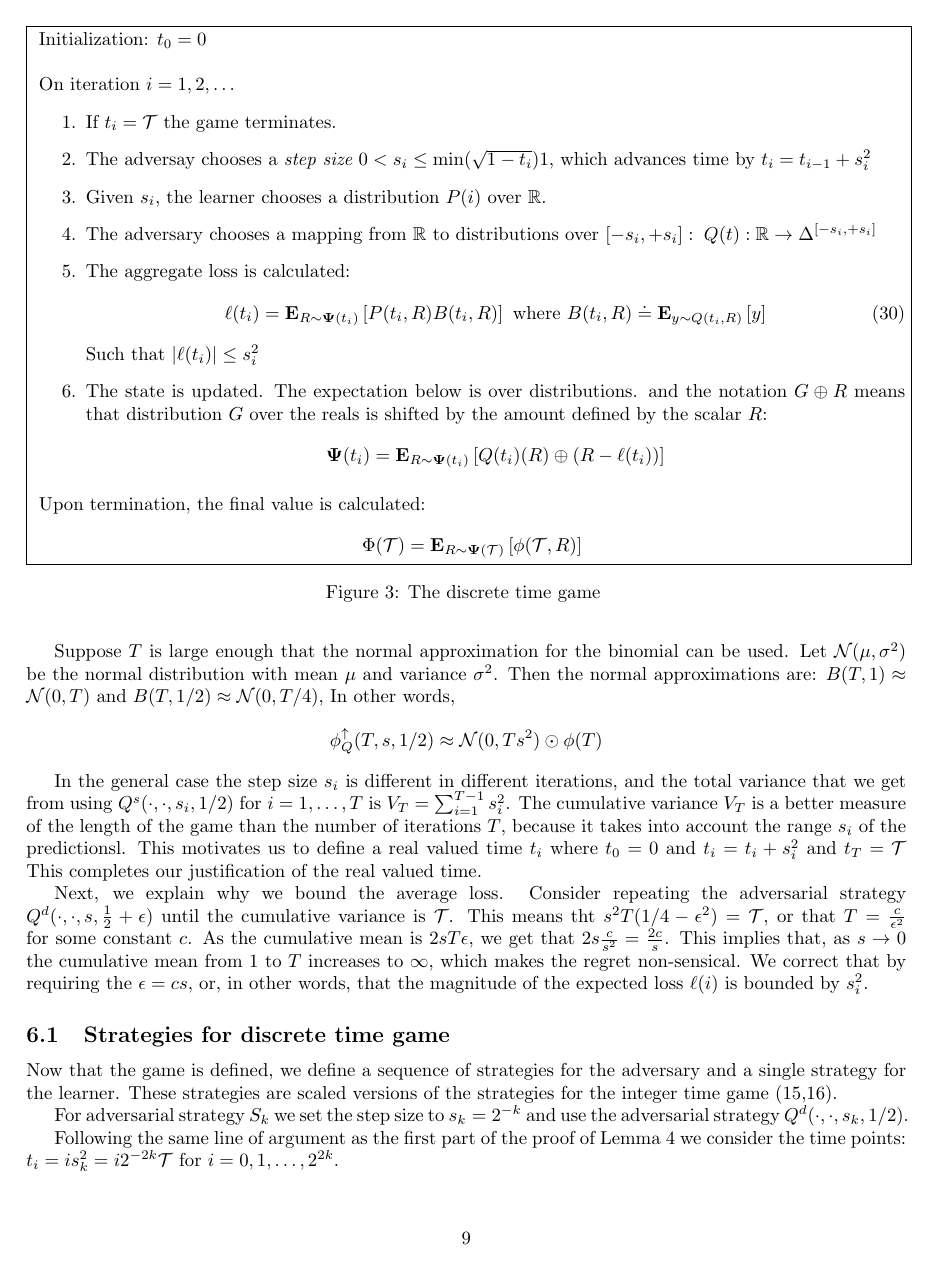
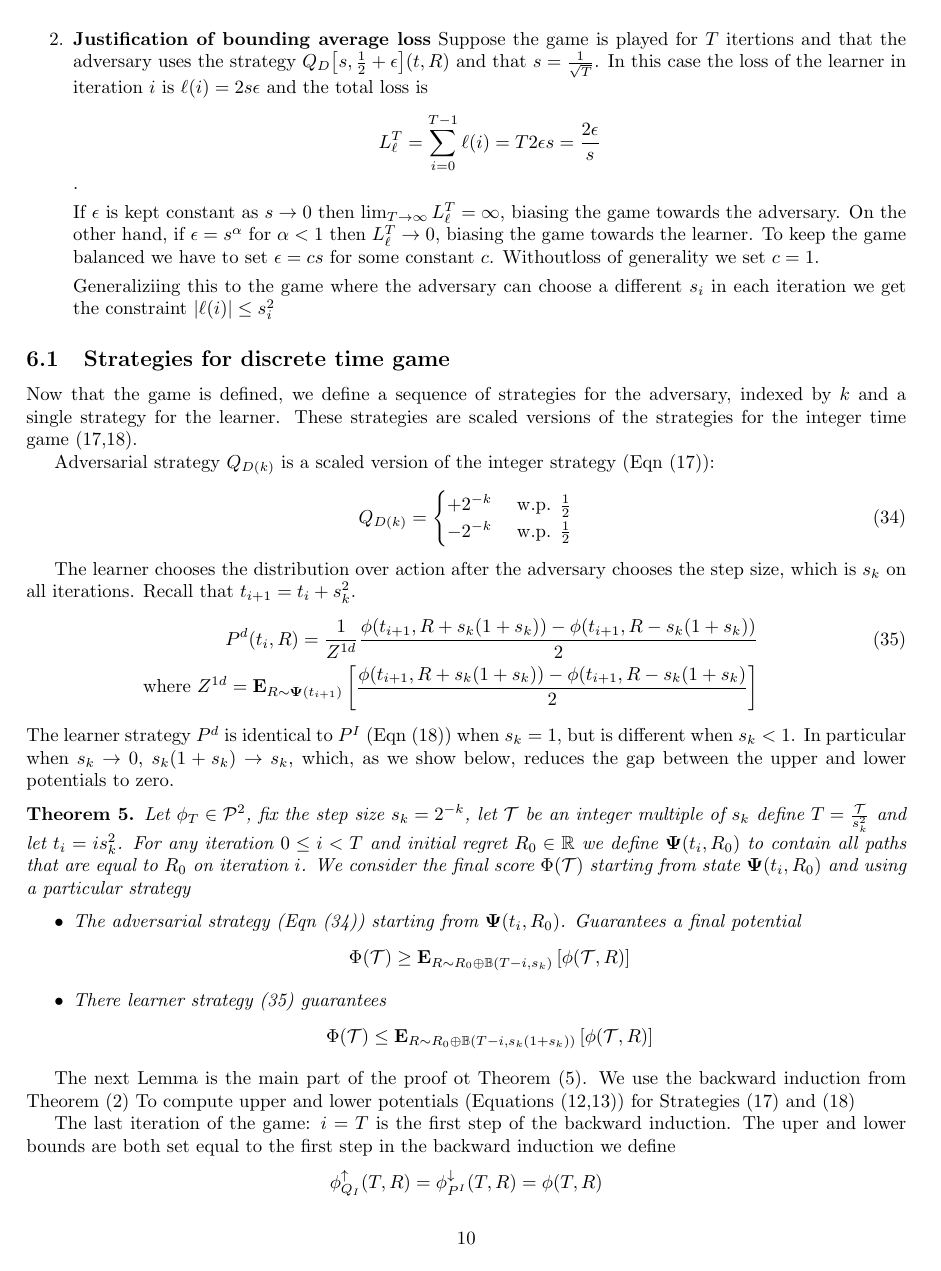
Before and after one commit to yoavfreund/MinMaxAndNormalHedge, a LaTeX paper (BrownianIsWorstCase.tex, which reads macros.tex): page 9 of 22 before the commit and page 10 of 23 after it. Compiled offline with pdfLaTeX.

Commit message:
working...

```diff
--- a/BrownianIsWorstCase.tex
+++ b/BrownianIsWorstCase.tex
@@ -626,8 +635,3 @@ On iteration $i=1,2,\ldots$
     \mbox{ where } \Bias(t_i,\R) \doteq \E{y \sim \adversM(t_i,\R)}{y}
   \end{equation}
   Such that $|\ell(t_i)| \leq s_i^2$
-\item The state is updated. The expectation below is over
-  distributions. and the notation $G \oplus \R$ means
-  that distribution $G$ over the reals is shifted by the amount
-  defined by the scalar $\R$:
-  $$\state(t_i) = \E{\R \sim \state(t_{i})}{\adversM(t_i)(\R)\oplus (\R-\ell(t_i))}
@@ -635,4 +642,3 @@ On iteration $i=1,2,\ldots$
 \end{enumerate}
 
 Upon termination, the final value is calculated:
-$$\score(\realT) =\E{\R \sim \state(\realT)}{\pot(\realT,\R)}$$
@@ -675 +677,0 @@ show that the final state is $B(T,1)$ when $s=1$ and $B(T,1/2)$ when $s=1/2$.
-Suppose $T$ is large enough that the normal approximation for the
@@ -676,28 +686 @@ Suppose $T$ is large enough that the normal approximation for the
 binomial can be used. Let ${\cal N}(\mu,\sigma^2)$ be the normal
-distribution with mean $\mu$ and variance $\sigma^2$. Then the normal
-approximations are:
-$B(T,1) \approx {\cal N}(0,T)$ and $B(T,1/2) \approx {\cal N}(0,T/4)$,
-In other words,
-$$\lowerpot(T,s,1/2) \approx {\cal N}(0,Ts^2) \odot \pot(T)$$
-
-In the general case the step size $s_i$ is  different in different
-iterations, and the total variance that we get from using
-$\adversM^s(\cdot,\cdot,s_i,1/2)$ for $i=1,\ldots,T$ is
-$V_T=\sum_{i=1}^{T-1}s_i^2$. The cumulative variance $V_T$ is a better measure of the
-length of the game than the number of iterations $T$, because it takes
-into account the range $s_i$ of the predictionsl. This motivates
-us to define a real valued time $t_i$ where $t_0=0$ and $t_i =
-t_{i}+s_i^2$ and $t_T = {\cal T}$ \
-This completes our justification of the real valued time.
-
-Next, we explain why we bound the average loss. Consider repeating the
-adversarial strategy \linebreak
-$\adversM^d(\cdot,\cdot,s,\frac{1}{2}+\epsilon)$ until the cumulative
-variance is $\realT$.  This means tht $s^2 T(1/4-\epsilon^2)=\realT$,
-or that $T = \frac{c}{\epsilon^2}$ for some constant $c$. As the
-cumulative mean is $2sT \epsilon$, we get that
-$2s \frac{c}{s^2} = \frac{2c}{s}$. This implies that, as $s \to 0$ the
-cumulative mean from $1$ to $T$ increases to $\infty$, which makes the
-regret non-sensical. We correct that by requiring the
-$\epsilon = c s$, or, in other words, that the magnitude of the
-expected loss $\ell(i)$ is bounded by $s_i^2$.
@@ -704,20 +699,80 @@ expected loss $\ell(i)$ is bounded by $s_i^2$.
+\item {\bf Justification of bounding average loss} Suppose the game is
+  played for $T$ itertions and that the adversary uses the strategy
+  $\adversMd\brac{s,\frac{1}{2}+\epsilon}\paren{t,\R}$ and that
+  $s=\frac{1}{\sqrt{T}}$. In this case the loss of the learner in
+  iteration $i$ is $\ell(i)=2s\epsilon$ and the total loss is
+    $$L_\ell^T=\sum_{i=0}^{T-1} \ell(i) = T 2 \epsilon s = \frac{2 \epsilon}{s}$$.
+
+    If $\epsilon$ is kept constant as $s \to 0$
+    then $\lim_{T \to \infty}L_\ell^T=\infty$, biasing the game towards the adversary. On the other
+    hand, if $\epsilon =s^{\alpha}$ for $\alpha<1$ then $L_\ell^T
+    \to 0$, biasing the game towards the learner. To keep the game
+    balanced we have to set $\epsilon=cs$ for some constant
+    $c$. Withoutloss of generality we set $c=1$.
+
+    Generaliziing this to the game where the adversary can choose a
+    different $s_i$ in each iteration we get the constraint
+    $|\ell(i)| \leq s_i^2$
+\end{enumerate}
 
 \subsection{Strategies for discrete time game}
 Now that the game is defined, we define a sequence of strategies for
-the adversary and a single strategy for the learner. These strategies
+the adversary, indexed by $k$ and a single strategy for the learner. These strategies
 are scaled versions of the strategies for the integer time
 game~(\ref{eqn:adv-strat-p},\ref{eqn:learner-strat-1}).
 
-For adversarial strategy $S_k$ we set the step size to
-$s_k=2^{-k}$ and use the adversarial strategy
-$\adversM^d(\cdot,\cdot,s_k,1/2)$.
-
-Following the same line of argument as the first part of the proof of
-Lemma~\ref{lemma:first-order-bound} we consider the time points:
-$t_i=i s_k^2=i 2^{-2k}\realT$ for $i=0,1,\ldots,2^{2k}$.
-
-  \begin{equation} \label{eqn:lower-discrete}
-    \lowerpotd(t_{i-1},\R) = \frac{\lowerpotd(t_i,\R-s_k)+\lowerpotd(t_i,\R+s_k)}{2}
-  \end{equation}
-
-The learner's strategy depends on $s_k$:
+Adversarial strategy $\adversMdk$ is a scaled version of the integer
+strategy (Eqn~(\ref{eqn:adv-strat-p})):
+\begin{equation} \label{eqn:adv-strat-dk}
+  \adversMdk=  \begin{cases}
+    +2^{-k} & \mbox{ w.p. } \frac{1}{2}\\
+    -2^{-k} & \mbox{ w.p. } \frac{1}{2}\\
+  \end{cases}
+\end{equation}
+
+The learner chooses the distribution over action after the adversary
+chooses the step size, which is $s_k$ on all iterations. Recall that $t_{i+1}=t_i+s_k^2$.
+\begin{eqnarray} \label{eqn:learner-strat-1c}
+  \learnerMd(t_{i},\R) = \frac{1}{Z^{1d}}
+  \frac{\pot(t_{i+1},\R+s_k(1+s_k)) -
+  \pot(t_{i+1},\R-s_k(1+s_k))}{2} \\
+  \mbox{ where } Z^{1d} = \E{\R \sim \state(t_{i+1})}{\frac{\pot(t_{i+1},\R+s_k(1+s_k)) -
+  \pot(t_{i+1},\R-s_k(1+s_k)}{2}} \nonumber
+\end{eqnarray}
+The learner strategy $\learnerMd$ is identical to $\learnerMb$
+(Eqn~(\ref{eqn:learner-strat-1})) when $s_k=1$, but is different when
+$s_k<1$. In particular when $s_k \to 0$, $s_k(1+s_k) \to s_k$, which,
+as we show below, reduces the gap between the upper and lower
+potentials to zero.
+
+\begin{theorem} \label{thm:IntegerGameBounds}
+  Let $\pot_T \in \SP{2}$, fix the step size $s_k=2^{-k}$, let
+  $\realT$ be an integer multiple of $s_k$ define
+  $T=\frac{\realT}{s_k^2}$ and let $t_i=i s_k^2$.
+  For any iteration $0 \leq i < T$ and
+  initial regret $\R_0 \in \reals$ we define $\state(t_i,\R_0)$ to
+  contain all paths that are equal to $\R_0$ on iteration $i$. We
+  consider the final score $\score(\realT)$ starting from state
+  $\state(t_i,\R_0)$ and using a particular strategy
+  \begin{itemize}
+  \item
+    The adversarial strategy~(Eqn~(\ref{eqn:adv-strat-dk})) starting from
+    $\state(t_i,\R_0)$. Guarantees a final potential
+     $$ \score(\realT) \geq \E{\R \sim \R_0 \oplus \Binom(T-i,s_k)}{\pot(\realT,\R)} $$
+  \item
+    There learner strategy~(\ref{eqn:learner-strat-1c}) guarantees
+    $$\score(\realT) \leq \E{\R \sim \R_0 \oplus \Binom(T-i,s_k(1+s_k))}{\pot(\realT,\R)}$$
+  \end{itemize}
+\end{theorem}
+
+
+The next Lemma is the main part of the proof ot
+Theorem~(\ref{thm:IntegerGameBounds}). We use the backward induction
+from Theorem~(\ref{thm:backward-recursion}) To compute upper and lower
+potentials (Equations~(\ref{eqn:upperPotentials},\ref{eqn:lowerPotentials})) for
+Strategies~(\ref{eqn:adv-strat-p}) and~(\ref{eqn:learner-strat-1})
+
+The last iteration of the game: $i=T$ is the first step of the
+backward induction. The uper and lower bounds are both set equal to
+the first step in the backward induction we define
+$$  \lowerpotb(T,\R) = \upperpotb(T,\R) = \pot(T,\R) $$
@@ -723,0 +786,2 @@ The learner's strategy depends on $s_k$:
+   \lowerpotb(i, \R) = \frac{\lowerpotb(i,\R+1) + \lowerpotb(i,\R-1)}{2}
+ \end{equation}
--- a/macros.tex
+++ b/macros.tex
@@ -100,3 +110,4 @@ f(x,y) \right\}}
 
 
 \newmcommandi{\paren}{\left({#1}\right)}
+\newmcommandi{\brac}{\left[{#1}\right]}
```
Also changed, not shown: BrownianIsWorstCase.pdf, BrownianIsWorstCase.tex (201 more changed lines), macros.tex (48 more changed lines), 3 other files.
